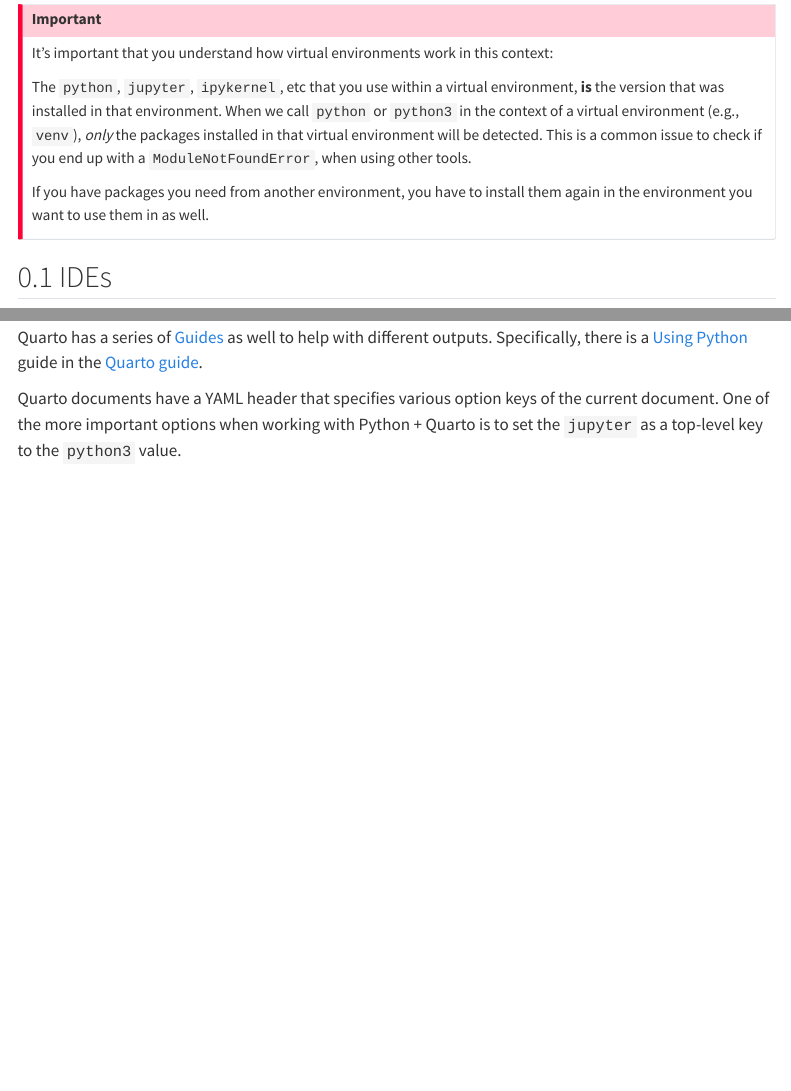
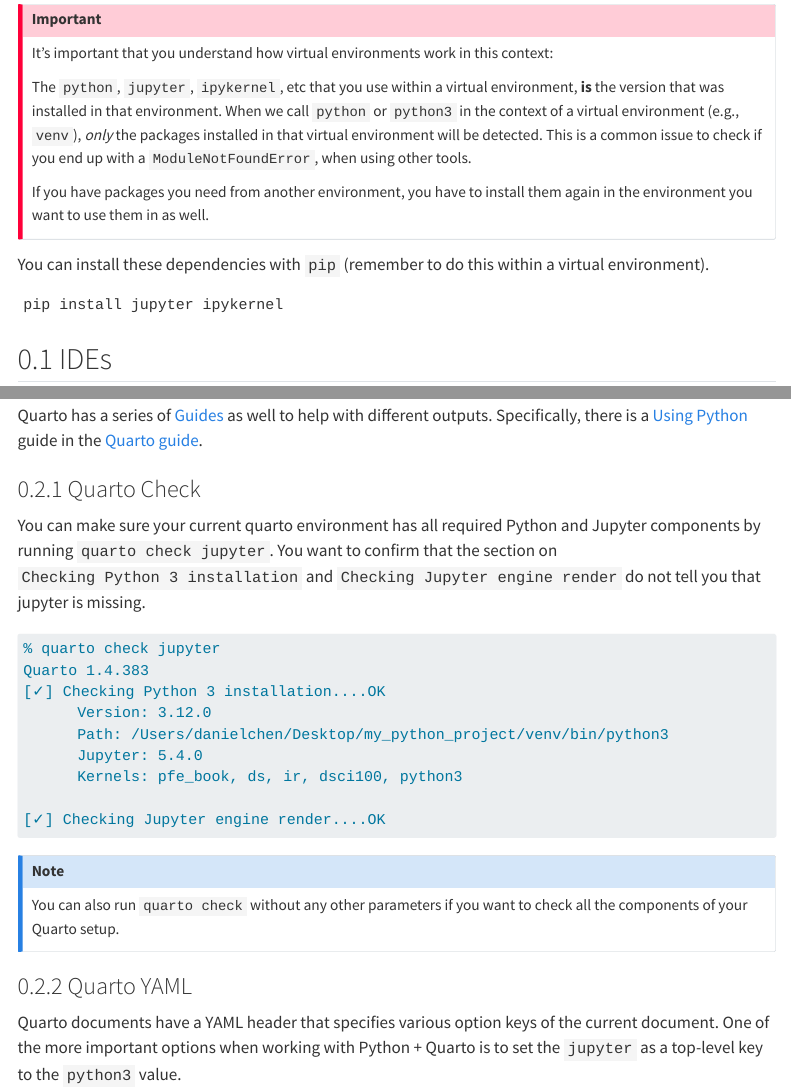
Before and after one commit to chendaniely/python_setup, a Quarto document (340-jupyter_quarto.qmd): the page in a window 1100 px wide, from 140 px down, and a second part further down, joined at a grey line. Rendered offline with R 4.5, knitr and Pandoc in place of Quarto, with nearby package versions; menus at the side of the page are left out.

Commit message:
clarity on installing jupyter and quarto check

````diff
--- a/340-jupyter_quarto.qmd
+++ b/340-jupyter_quarto.qmd
@@ -23,6 +23,13 @@
 you have to install them again in the environment you want to use them in as well.
 :::
 
+You can install these dependencies with `pip`
+(remember to do this within a virtual environment).
+
+```
+pip install jupyter ipykernel
+```
+
 ## IDEs
 
 The
@@ -47,6 +54,32 @@
 [Using Python](https://quarto.org/docs/computations/python.html)
 guide in the
 [Quarto guide](https://quarto.org/docs/guide/).
+
+### Quarto Check
+
+You can make sure your current quarto environment has all required Python and Jupyter components
+by running `quarto check jupyter`.
+You want to confirm that the section on `Checking Python 3 installation` and
+`Checking Jupyter engine render` do not tell you that jupyter is missing.
+
+```bash
+% quarto check jupyter
+Quarto 1.4.383
+[✓] Checking Python 3 installation....OK
+      Version: 3.12.0
+      Path: /Users/danielchen/Desktop/my_python_project/venv/bin/python3
+      Jupyter: 5.4.0
+      Kernels: pfe_book, ds, ir, dsci100, python3
+
+[✓] Checking Jupyter engine render....OK
+```
+
+::: {.callout-note}
+You can also run `quarto check` without any other parameters
+if you want to check all the components of your Quarto setup.
+:::
+
+### Quarto YAML
 
 Quarto documents have a YAML header that specifies various option keys
 of the current document.
````
